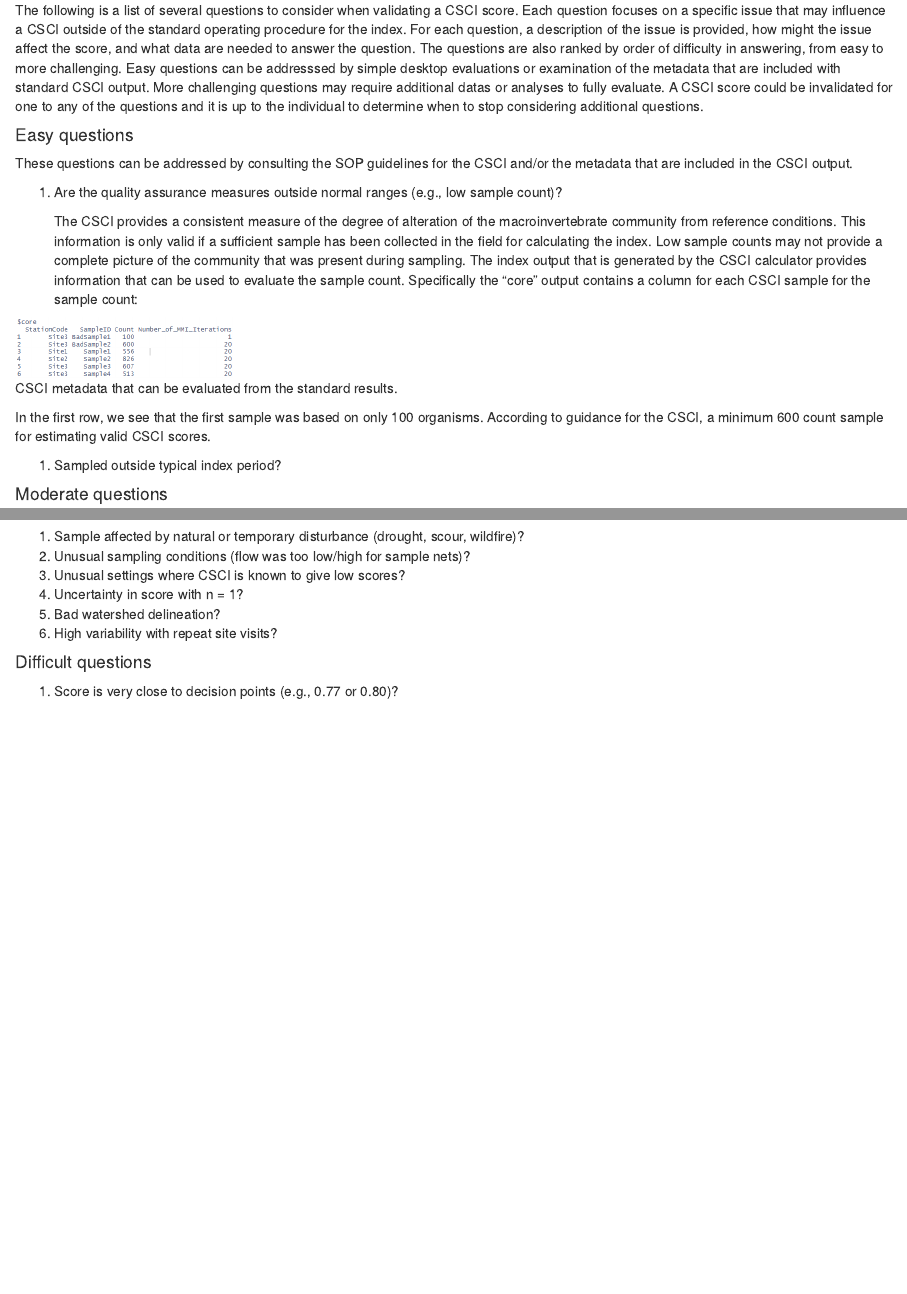
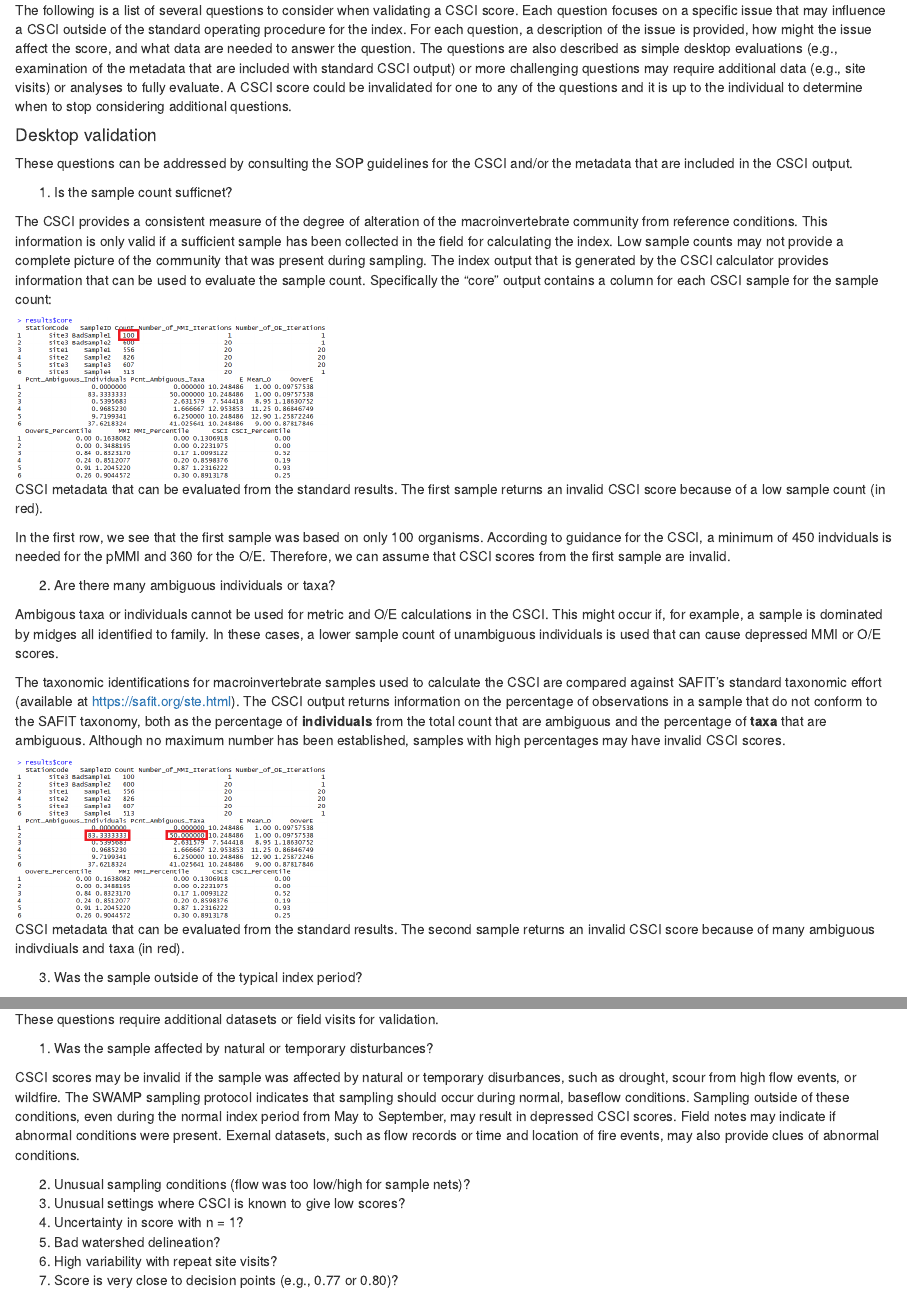
Before and after one commit to SCCWRP/SGRrsca, an R Markdown document (analysis/paper/decision_framework_SOP.Rmd): the page in a window 1100 px wide, from 1770 px down, and a second part further down, joined at a grey line. Rendered offline with R 4.5, knitr and Pandoc, with nearby package versions; drawn as R Markdown's standard HTML page in place of the format the file asks for; some code elsewhere in the file could not run offline.

Commit message:
filling out outline, desktop CSCI conditions

````diff
--- a/analysis/paper/decision_framework_SOP.Rmd
+++ b/analysis/paper/decision_framework_SOP.Rmd
@@ -100,36 +100,50 @@ List of resources to assist with building the validation tool set - can go here
 
 ### Questions to ask
 
-The following is a list of several questions to consider when validating a CSCI score.  Each question focuses on a specific issue that may influence a CSCI outside of the standard operating procedure for the index.  For each question, a description of the issue is provided, how might the issue affect the score, and what data are needed to answer the question.  The questions are also ranked by order of difficulty in answering, from easy to more challenging.  Easy questions can be addresssed by simple desktop evaluations or examination of the metadata that are included with standard CSCI output.  More challenging questions may require additional datas or analyses to fully evaluate. A CSCI score could be invalidated for one to any of the questions and it is up to the individual to determine when to stop considering additional questions.
+The following is a list of several questions to consider when validating a CSCI score.  Each question focuses on a specific issue that may influence a CSCI outside of the standard operating procedure for the index.  For each question, a description of the issue is provided, how might the issue affect the score, and what data are needed to answer the question.  The questions are also described as simple desktop evaluations (e.g., examination of the metadata that are included with standard CSCI output) or more challenging questions may require additional data (e.g., site visits) or analyses to fully evaluate. A CSCI score could be invalidated for one to any of the questions and it is up to the individual to determine when to stop considering additional questions.
 
-#### Easy questions
+#### Desktop validation
 
 These questions can be addressed by consulting the SOP guidelines for the CSCI and/or the metadata that are included in the CSCI output.
 
-1) Are the quality assurance measures outside normal ranges (e.g., low sample count)?
+1) Is the sample count sufficnet?
 
-   The CSCI provides a consistent measure of the degree of alteration of the macroinvertebrate community from reference conditions.  This information is only valid if a sufficient sample has been collected in the field for calculating the index.  Low sample counts may not provide a complete picture of the community that was present during sampling.  The index output that is generated by the CSCI calculator provides information that can be used to evaluate the sample count.  Specifically the "core" output contains a column for each CSCI sample for the sample count:
+The CSCI provides a consistent measure of the degree of alteration of the macroinvertebrate community from reference conditions.  This information is only valid if a sufficient sample has been collected in the field for calculating the index.  Low sample counts may not provide a complete picture of the community that was present during sampling.  The index output that is generated by the CSCI calculator provides information that can be used to evaluate the sample count.  Specifically the "core" output contains a column for each CSCI sample for the sample count:
 
-```{r fig.cap = "CSCI metadata that can be evaluated from the standard results."}
-knitr::include_graphics('../figures/coreex.png')
+```{r fig.cap = "CSCI metadata that can be evaluated from the standard results.  The first sample returns an invalid CSCI score because of a low sample count (in red)."}
+knitr::include_graphics('../figures/coreex1.png')
 ```
 
-In the first row, we see that the first sample was based on only 100 organisms.  According to guidance for the CSCI, a minimum 600 count sample for estimating valid CSCI scores.
+In the first row, we see that the first sample was based on only 100 organisms.  According to guidance for the CSCI, a minimum of 450 indviduals is needed for the pMMI and 360 for the O/E.  Therefore, we can assume that CSCI scores from the first sample are invalid.
 
-1) Sampled outside typical index period?
+2) Are there many ambiguous individuals or taxa?
 
-#### Moderate questions
+Ambigous taxa or individuals cannot be used for metric and O/E calculations in the CSCI.  This might occur if, for example, a sample is dominated by  midges all identified to family.  In these cases, a lower sample count of unambiguous individuals is used that can cause depressed MMI or O/E scores.
 
-1) Sample affected by natural or temporary disturbance (drought, scour, wildfire)?
-1) Unusual sampling conditions (flow was too low/high for sample nets)?
-1) Unusual settings where CSCI is known to give low scores?
-1) Uncertainty in score with n = 1?
-1) Bad watershed delineation?
-1) High variability with repeat site visits?
+The taxonomic identifications for macroinvertebrate samples used to calculate the CSCI are compared against SAFIT's standard taxonomic effort (available at [https://safit.org/ste.html](https://safit.org/ste.html)).  The CSCI output returns information on the percentage of observations in a sample that do not conform to the SAFIT taxonomy, both as the percentage of **individuals** from the total count that are ambiguous and the percentage of **taxa** that are ambiguous.  Although no maximum number has been established, samples with high percentages may have invalid CSCI scores.
 
-#### Difficult questions
+```{r fig.cap = "CSCI metadata that can be evaluated from the standard results.  The second sample returns an invalid CSCI score because of many ambiguous indivdiuals and taxa (in red)."}
+knitr::include_graphics('../figures/coreex2.png')
+```
 
-1) Score is very close to decision points (e.g., 0.77 or 0.80)?
+3) Was the sample outside of the typical index period?
+
+The SOP guidelines for field sampling of macroinvertebraes [@Ode16] states the typical index period from May through September to characterize base flow conditions.  This period depends on the region, such that sampling can occur towards the earlier end of this range in soutern California, and later in this range for higher latitudes.  Sampling that occurs outside of this range will likely not produce a representative sample for which the CSCI can be used.  Sample dates can be verified from the raw data used to calculate the CSCI.
+
+#### External validation
+
+These questions require additional datasets or field visits for validation.
+
+1) Was the sample affected by natural or temporary disturbances?
+
+CSCI scores may be invalid if the sample was affected by natural or temporary disurbances, such as drought, scour from high flow events, or wildfire. The SWAMP sampling protocol indicates that sampling should occur during normal, baseflow conditions.  Sampling outside of these conditions, even during the normal index period from May to September, may result in depressed CSCI scores.  Field notes may indicate if abnormal conditions were present.  Exernal datasets, such as flow records or time and location of fire events, may also provide clues of abnormal conditions.
+
+2) Unusual sampling conditions (flow was too low/high for sample nets)?
+3) Unusual settings where CSCI is known to give low scores?
+4) Uncertainty in score with n = 1?
+5) Bad watershed delineation?
+6) High variability with repeat site visits?
+7) Score is very close to decision points (e.g., 0.77 or 0.80)?
 
 ### Data to evaluate
 
````
Also changed, not shown: analysis/figures/bugsex.PNG (added), analysis/figures/bugsex1.png (added), analysis/figures/coreex.PNG, analysis/figures/coreex1.png (added), analysis/figures/coreex2.png (added), 1 other file.
